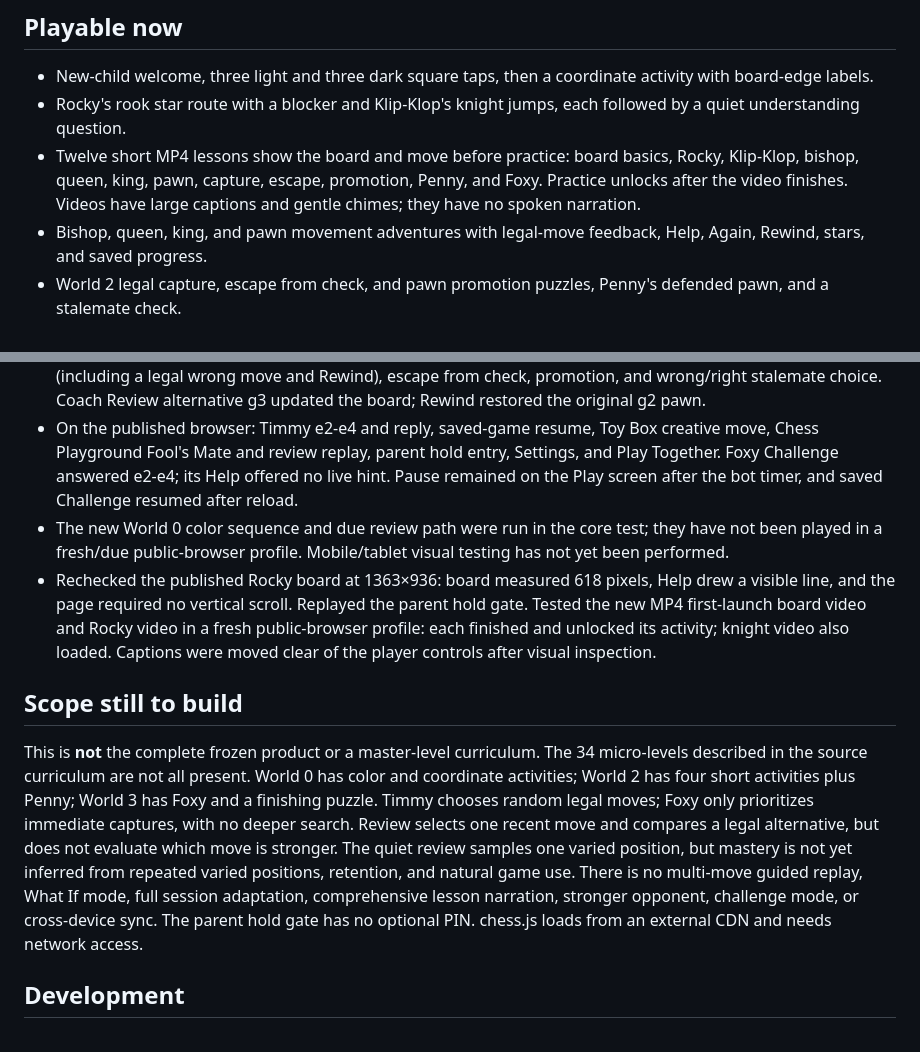
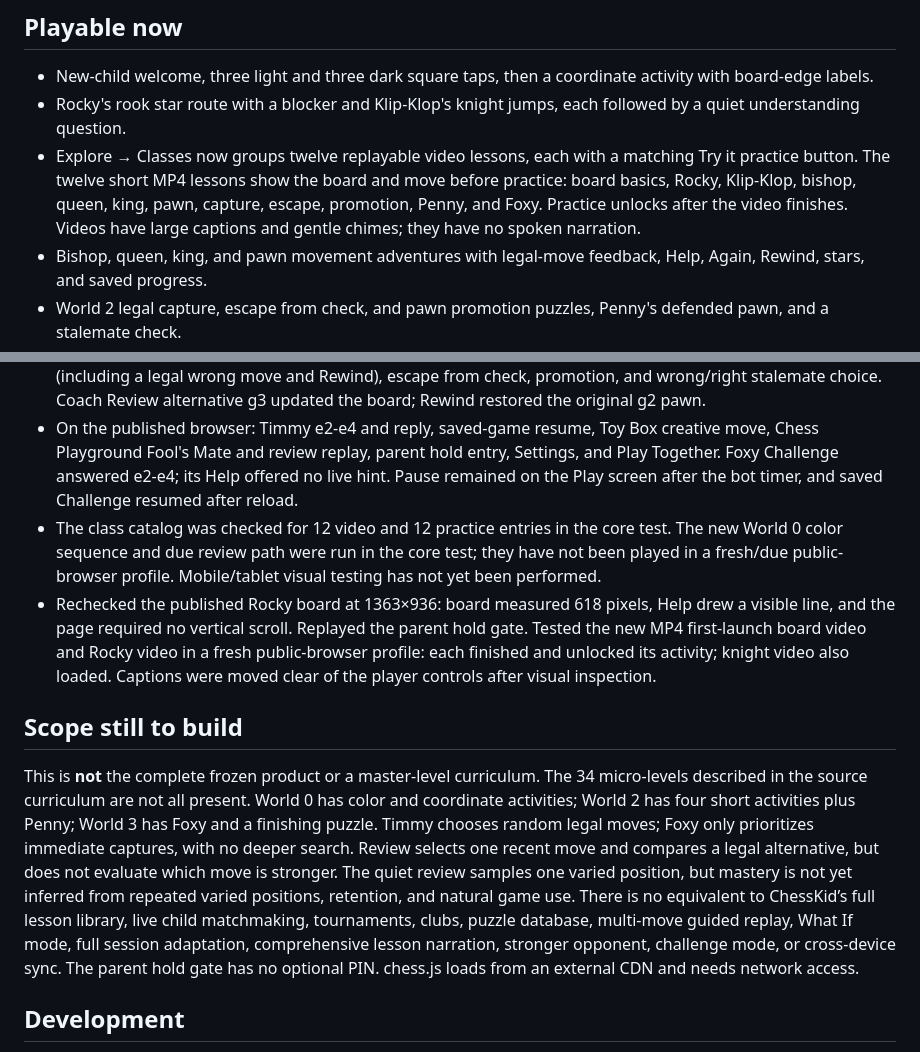
Before and after one commit to veerahou-rgb/shritha-chess-coach, a Markdown page: README.md, 2 parts joined by grey strips. Rendered like a GitHub page.

Commit message:
Document chess classes and remaining ChessKid feature gaps

```diff
--- a/README.md
+++ b/README.md
@@ -8,7 +8,7 @@ A child-friendly chess coach prototype. Open the preview in a browser. Progress
 
 - New-child welcome, three light and three dark square taps, then a coordinate activity with board-edge labels.
 - Rocky's rook star route with a blocker and Klip-Klop's knight jumps, each followed by a quiet understanding question.
-- Twelve short MP4 lessons show the board and move before practice: board basics, Rocky, Klip-Klop, bishop, queen, king, pawn, capture, escape, promotion, Penny, and Foxy. Practice unlocks after the video finishes. Videos have large captions and gentle chimes; they have no spoken narration.
+- Explore → Classes now groups twelve replayable video lessons, each with a matching Try it practice button. The twelve short MP4 lessons show the board and move before practice: board basics, Rocky, Klip-Klop, bishop, queen, king, pawn, capture, escape, promotion, Penny, and Foxy. Practice unlocks after the video finishes. Videos have large captions and gentle chimes; they have no spoken narration.
 - Bishop, queen, king, and pawn movement adventures with legal-move feedback, Help, Again, Rewind, stars, and saved progress.
 - World 2 legal capture, escape from check, and pawn promotion puzzles, Penny's defended pawn, and a stalemate check.
 - Foxy's knight fork and a real rules-engine checkmate finishing lesson with consequence, retry, and saved position.
@@ -25,12 +25,12 @@ A child-friendly chess coach prototype. Open the preview in a browser. Progress
 - On the published browser: tried a non-mating move in Finish Together, rewound, played Qg7#, and received authentic checkmate. Saved queen position survived page reload; Rewind reset it.
 - On the published browser: World Map and Puzzle Adventure navigation, staged Rocky Help, World 2 capture (including a legal wrong move and Rewind), escape from check, promotion, and wrong/right stalemate choice. Coach Review alternative g3 updated the board; Rewind restored the original g2 pawn.
 - On the published browser: Timmy e2-e4 and reply, saved-game resume, Toy Box creative move, Chess Playground Fool's Mate and review replay, parent hold entry, Settings, and Play Together. Foxy Challenge answered e2-e4; its Help offered no live hint. Pause remained on the Play screen after the bot timer, and saved Challenge resumed after reload.
-- The new World 0 color sequence and due review path were run in the core test; they have not been played in a fresh/due public-browser profile. Mobile/tablet visual testing has not yet been performed.
+- The class catalog was checked for 12 video and 12 practice entries in the core test. The new World 0 color sequence and due review path were run in the core test; they have not been played in a fresh/due public-browser profile. Mobile/tablet visual testing has not yet been performed.
 - Rechecked the published Rocky board at 1363×936: board measured 618 pixels, Help drew a visible line, and the page required no vertical scroll. Replayed the parent hold gate. Tested the new MP4 first-launch board video and Rocky video in a fresh public-browser profile: each finished and unlocked its activity; knight video also loaded. Captions were moved clear of the player controls after visual inspection.
 
 ## Scope still to build
 
-This is **not** the complete frozen product or a master-level curriculum. The 34 micro-levels described in the source curriculum are not all present. World 0 has color and coordinate activities; World 2 has four short activities plus Penny; World 3 has Foxy and a finishing puzzle. Timmy chooses random legal moves; Foxy only prioritizes immediate captures, with no deeper search. Review selects one recent move and compares a legal alternative, but does not evaluate which move is stronger. The quiet review samples one varied position, but mastery is not yet inferred from repeated varied positions, retention, and natural game use. There is no multi-move guided replay, What If mode, full session adaptation, comprehensive lesson narration, stronger opponent, challenge mode, or cross-device sync. The parent hold gate has no optional PIN. chess.js loads from an external CDN and needs network access.
+This is **not** the complete frozen product or a master-level curriculum. The 34 micro-levels described in the source curriculum are not all present. World 0 has color and coordinate activities; World 2 has four short activities plus Penny; World 3 has Foxy and a finishing puzzle. Timmy chooses random legal moves; Foxy only prioritizes immediate captures, with no deeper search. Review selects one recent move and compares a legal alternative, but does not evaluate which move is stronger. The quiet review samples one varied position, but mastery is not yet inferred from repeated varied positions, retention, and natural game use. There is no equivalent to ChessKid’s full lesson library, live child matchmaking, tournaments, clubs, puzzle database, multi-move guided replay, What If mode, full session adaptation, comprehensive lesson narration, stronger opponent, challenge mode, or cross-device sync. The parent hold gate has no optional PIN. chess.js loads from an external CDN and needs network access.
 
 ## Development
 
```
